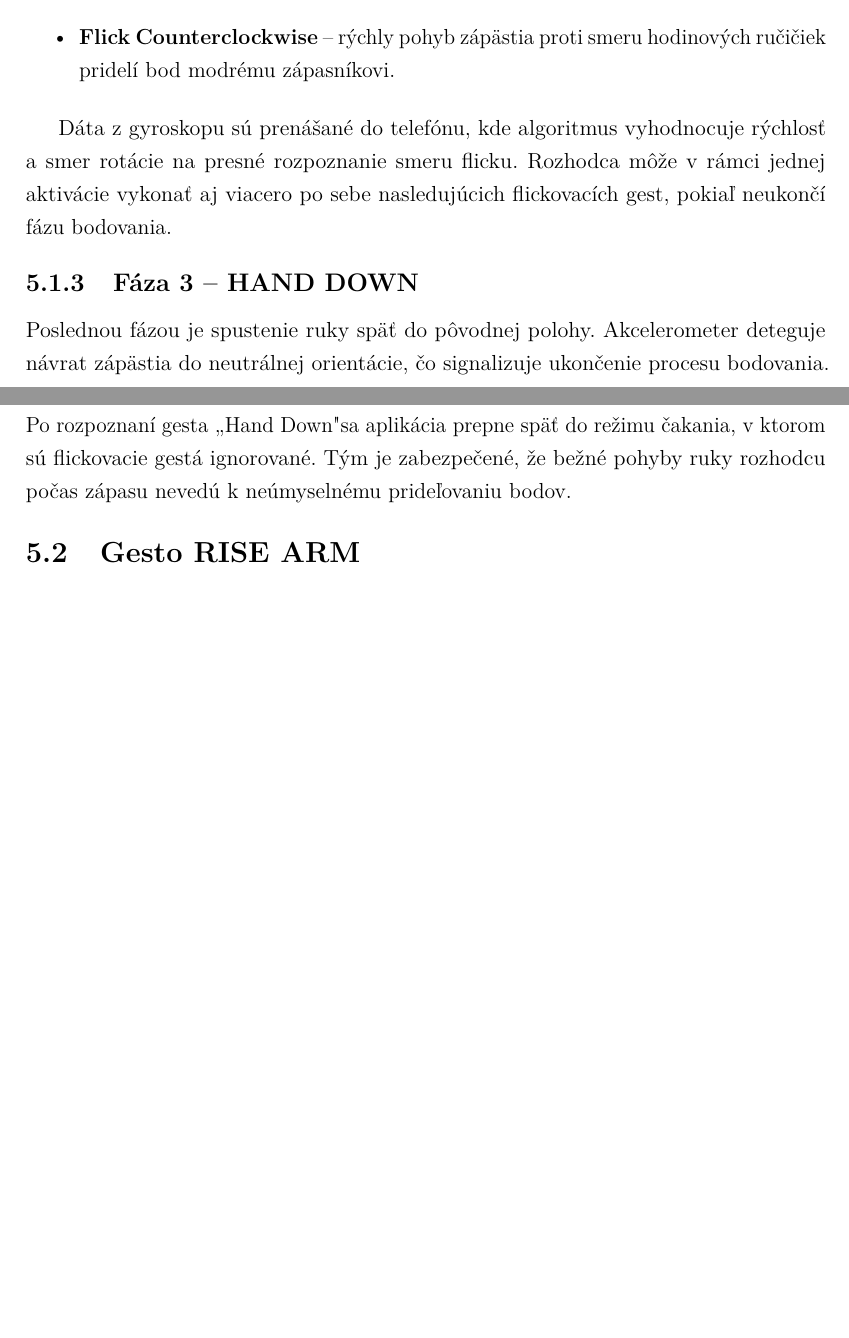
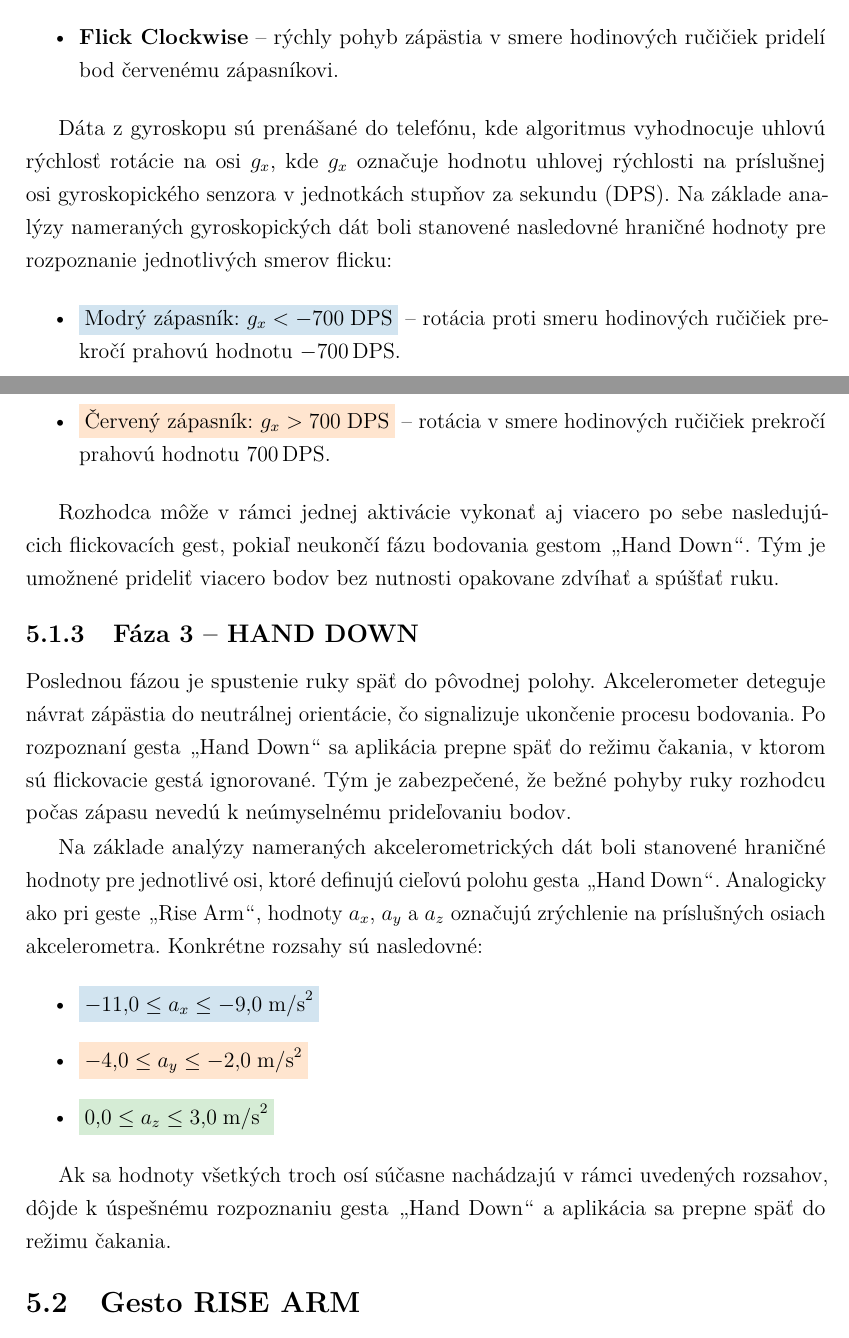
Before and after one commit to SimonDrlicka/dp-tex, a LaTeX thesis (thesis.tex, which reads includes/chapter5.tex, includes/thersholds.tex): two parts of pages 28 and 29 of 46 before the commit and two parts of pages 28 and 29 of 47 after it, joined at a grey line, cut so that both start at the same text, the shorter picture padded with empty space. Compiled offline with pdfLaTeX.

Commit message:
define points gestures

```diff
--- a/includes/chapter5.tex
+++ b/includes/chapter5.tex
@@ -72,31 +73,69 @@ gyroskopickým senzorom hodiniek. Smer rotácie určuje,
 ktorému zápasníkovi sa bod pridelí:
 
 \begin{itemize}
+    \item \textbf{Flick Counterclockwise} -- rýchly
+    pohyb zápästia proti smeru hodinových ručičiek
+    pridelí bod modrému zápasníkovi.
     \item \textbf{Flick Clockwise} -- rýchly pohyb
     zápästia v~smere hodinových ručičiek pridelí bod
     červenému zápasníkovi.
-    \item \textbf{Flick Counterclockwise} -- rýchly
-    pohyb zápästia proti smeru hodinových ručičiek
-    pridelí bod modrému zápasníkovi.
 \end{itemize}
 
 Dáta z~gyroskopu sú prenášané do telefónu, kde
-algoritmus vyhodnocuje rýchlosť a~smer rotácie na
-presné rozpoznanie smeru flicku. Rozhodca môže
-v~rámci jednej aktivácie vykonať aj viacero po sebe
-nasledujúcich flickovacích gest, pokiaľ neukončí
-fázu bodovania.
+algoritmus vyhodnocuje uhlovú rýchlosť rotácie na
+osi $g_x$, kde $g_x$ označuje hodnotu uhlovej
+rýchlosti na príslušnej osi gyroskopického senzora
+v~jednotkách stupňov za sekundu (DPS). Na základe
+analýzy nameraných gyroskopických dát boli stanovené
+nasledovné hraničné hodnoty pre rozpoznanie
+jednotlivých smerov flicku:
+
+\begin{itemize}
+    \item \colorbox{xaxis!20}{Modrý zápasník:
+    $g_x < \flckBlueThreshold \;\text{DPS}$} -- rotácia proti
+    smeru hodinových ručičiek prekročí prahovú
+    hodnotu $\flckBlueThreshold\,\text{DPS}$.
+    \item \colorbox{yaxis!20}{Červený zápasník:
+    $g_x > \flickRedThreshold \;\text{DPS}$} -- rotácia v~smere
+    hodinových ručičiek prekročí prahovú hodnotu
+    $\flickRedThreshold\,\text{DPS}$.
+\end{itemize}
+
+Rozhodca môže v~rámci jednej aktivácie vykonať aj
+viacero po sebe nasledujúcich flickovacích gest,
+pokiaľ neukončí fázu bodovania gestom
+\uv{Hand Down}. Tým je umožnené prideliť viacero
+bodov bez nutnosti opakovane zdvíhať a~spúšťať ruku.
 
 \subsubsection{Fáza 3 -- HAND DOWN}
 
 Poslednou fázou je spustenie ruky späť do pôvodnej
 polohy. Akcelerometer deteguje návrat zápästia do
 neutrálnej orientácie, čo signalizuje ukončenie
-procesu bodovania. Po rozpoznaní gesta „Hand Down"
+procesu bodovania. Po rozpoznaní gesta \uv{Hand Down}
 sa aplikácia prepne späť do režimu čakania, v~ktorom
 sú flickovacie gestá ignorované. Tým je zabezpečené,
 že bežné pohyby ruky rozhodcu počas zápasu nevedú
 k~neúmyselnému prideľovaniu bodov.
 
+Na základe analýzy nameraných akcelerometrických dát
+boli stanovené hraničné hodnoty pre jednotlivé osi,
+ktoré definujú cieľovú polohu gesta \uv{Hand Down}.
+Analogicky ako pri geste \uv{Rise Arm}, hodnoty
+$a_x$, $a_y$ a~$a_z$ označujú zrýchlenie na
+príslušných osiach akcelerometra. Konkrétne rozsahy
+sú nasledovné:
+
+\begin{itemize}
+    \item \colorbox{xaxis!20}{$-11{,}0 \leq a_x \leq -9{,}0 \;\text{m/s}^2$}
+    \item \colorbox{yaxis!20}{$-4{,}0 \leq a_y \leq -2{,}0 \;\text{m/s}^2$}
+    \item \colorbox{zaxis!20}{$0{,}0 \leq a_z \leq 3{,}0 \;\text{m/s}^2$}
+\end{itemize}
+
+Ak sa hodnoty všetkých troch osí súčasne nachádzajú
+v~rámci uvedených rozsahov, dôjde k~úspešnému
+rozpoznaniu gesta \uv{Hand Down} a~aplikácia sa
+prepne späť do režimu čakania.
+
 \subsection{Gesto RISE ARM}
 Gesto nazvané „RISE ARM“ je kľúčovým prvkom v~procese penalizácie pasívneho správania zápasníka podľa pravidiel United World Wrestling (UWW, 2017). Rozhodca na žinenke ho vykonáva s~cieľom upozorniť na neaktívnosť, prerušiť stretnutie (ak je potrebné) a~iniciovať procedúru trestu. Gesto začína zastavením boja zdvihnutím oboch rúk dlaňami nahor do výšky ramien, nasleduje ukázanie pravej ruky na pasívneho zápasníka a~zdvihnutie ľavej ruky nad hlavu do vertikálnej polohy. Celkové trvanie gesta je približne 2-3 sekundy, pričom jeho jednoznačnosť a~viditeľnosť z~viacerých uhlov sú kritické pre správnu interpretáciu zo strany zúčastnených aj potenciálnych systémov automatického rozoznávania gest. V~závislosti od štýlu zápasenia (voľný alebo grécko-rímsky) môže byť gesto sprevádzané dodatočnými signálmi, ako je udelenie bodov súperovi, čo zvyšuje jeho kontextuálnu variabilitu.
--- /dev/null
+++ b/includes/thersholds.tex
@@ -0,0 +1,8 @@
+\newcommand{\flckBlueThreshold}{-700}
+\newcommand{\flickRedThreshold}{700}
+\newcommand{\handUpAxMin}{8,5}
+\newcommand{\handUpAxMax}{10,5}
+\newcommand{\handUpAyMin}{-5,0}
+\newcommand{\handUpAyMax}{0,0}
+\newcommand{\handUpAzMin}{2,5}
+\newcommand{\handUpAzMax}{5,0}
--- a/thesis.tex
+++ b/thesis.tex
@@ -40,6 +40,7 @@
 % Bibliography database file
 \bibliography{includes/bibliography.bib}
 \input{includes/colors}
+\input{includes/thersholds.tex}
 
 \begin{document}
 
```
Also changed, not shown: includes/chapter5.tex (7 more changed lines), 1 other file.
